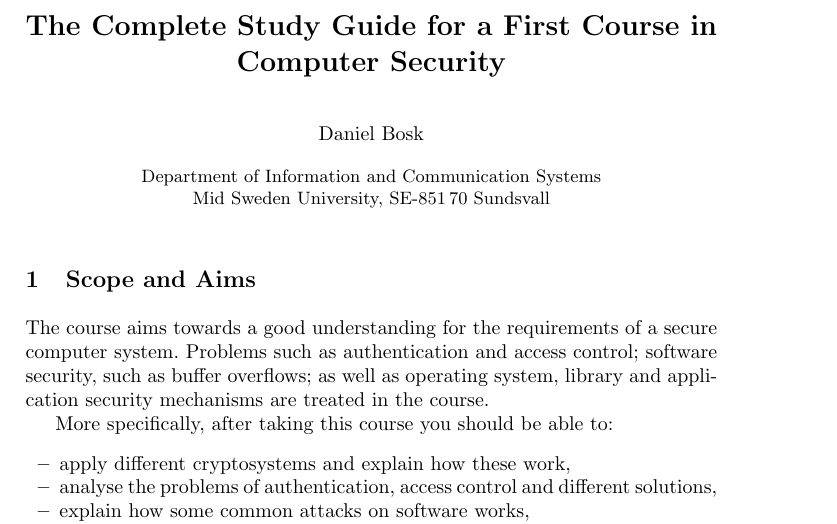
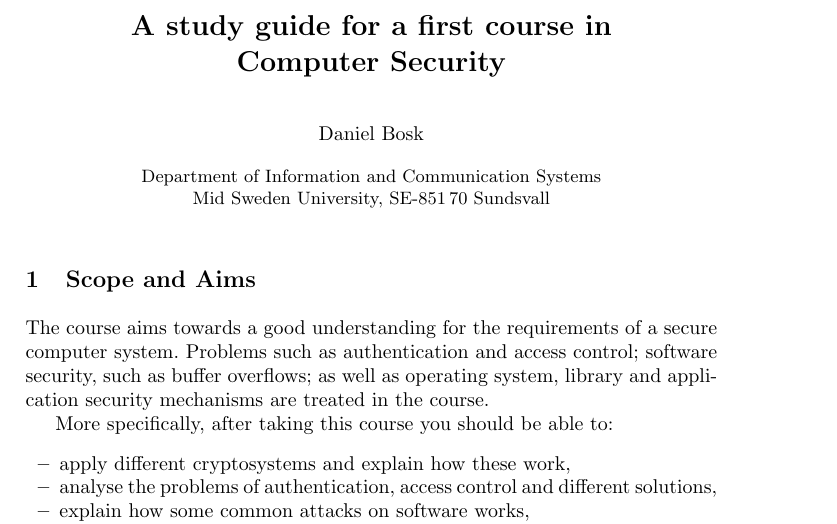
Before and after one commit to OpenSecEd/compsec, a LaTeX paper (studyguide/studyguide.tex, which reads studyguide/studyguide-contents.tex): part of page 1 of 7, cut at the place of the change. Compiled offline with pdfLaTeX.

Commit message:
Updates title of study guide

```diff
--- a/studyguide/studyguide-contents.tex
+++ b/studyguide/studyguide-contents.tex
@@ -1,5 +1,5 @@
 \title{%
-  The Complete Study Guide for a First Course in
+  A study guide for a first course in\\
   Computer Security
 }
 \author{%
```
